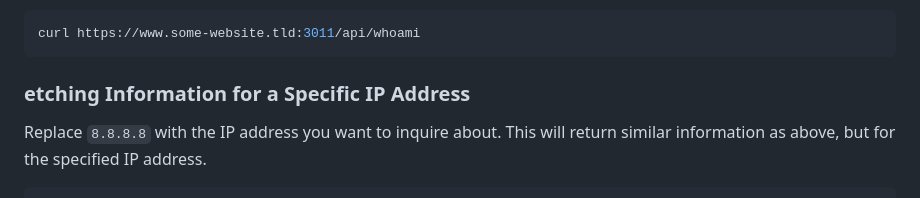
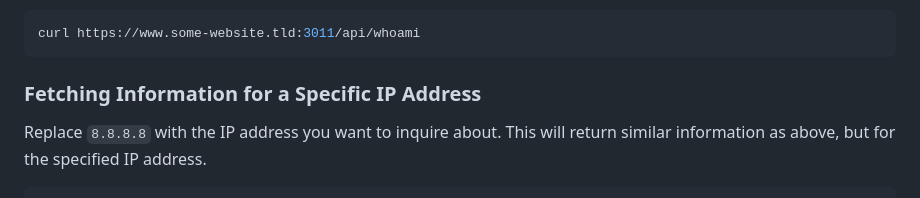
Before and after one commit to busybox42/evilapi, a Markdown page: examples/README.md, the part around the change. Drawn GitHub-style.

````diff
--- a/examples/README.md
+++ b/examples/README.md
@@ -90,7 +90,7 @@ This command will return information about the client's IP, such as the browser
 curl https://www.some-website.tld:3011/api/whoami
 ```
 
-### etching Information for a Specific IP Address
+### Fetching Information for a Specific IP Address
 
 Replace `8.8.8.8` with the IP address you want to inquire about. This will return similar information as above, but for the specified IP address.
 
````
